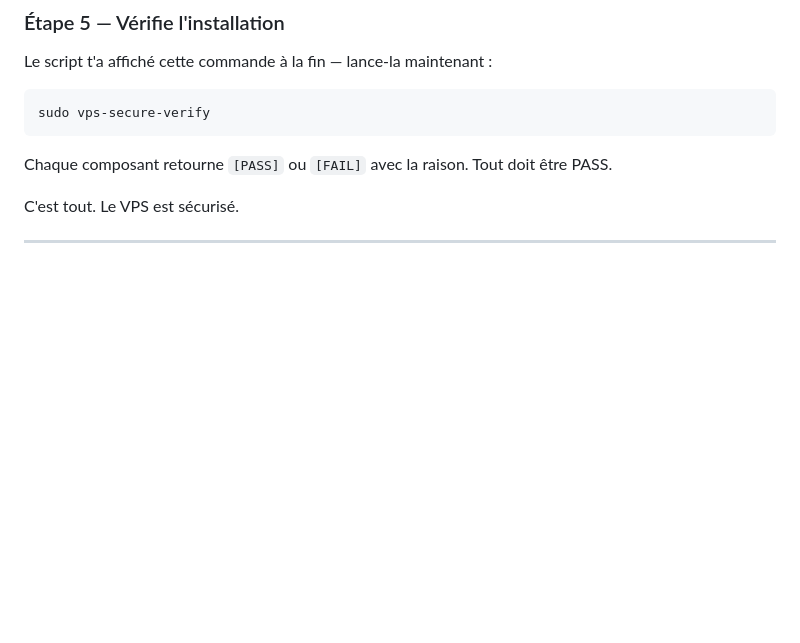
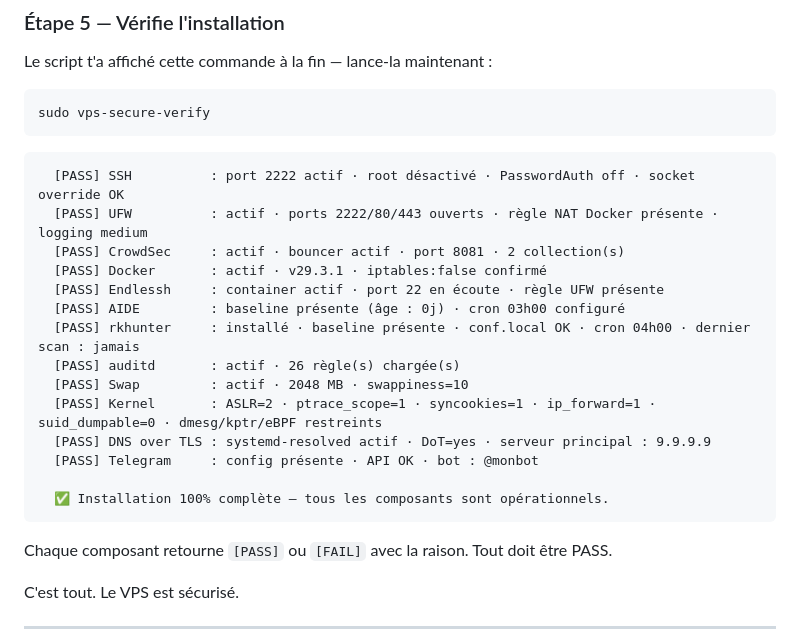
Before and after one commit to rockballslab/vps-secure, a Markdown page: README.md, the part around the change. Rendered like a GitHub page; blank space fills up the shorter version.

````diff
--- a/README.md
+++ b/README.md
@@ -150,6 +150,23 @@ Le script t'a affiché cette commande à la fin — lance-la maintenant :
 
 ```bash
 sudo vps-secure-verify
+```
+
+```
+  [PASS] SSH          : port 2222 actif · root désactivé · PasswordAuth off · socket override OK
+  [PASS] UFW          : actif · ports 2222/80/443 ouverts · règle NAT Docker présente · logging medium
+  [PASS] CrowdSec     : actif · bouncer actif · port 8081 · 2 collection(s)
+  [PASS] Docker       : actif · v29.3.1 · iptables:false confirmé
+  [PASS] Endlessh     : container actif · port 22 en écoute · règle UFW présente
+  [PASS] AIDE         : baseline présente (âge : 0j) · cron 03h00 configuré
+  [PASS] rkhunter     : installé · baseline présente · conf.local OK · cron 04h00 · dernier scan : jamais
+  [PASS] auditd       : actif · 26 règle(s) chargée(s)
+  [PASS] Swap         : actif · 2048 MB · swappiness=10
+  [PASS] Kernel       : ASLR=2 · ptrace_scope=1 · syncookies=1 · ip_forward=1 · suid_dumpable=0 · dmesg/kptr/eBPF restreints
+  [PASS] DNS over TLS : systemd-resolved actif · DoT=yes · serveur principal : 9.9.9.9
+  [PASS] Telegram     : config présente · API OK · bot : @monbot
+
+  ✅ Installation 100% complète — tous les composants sont opérationnels.
 ```
 
 Chaque composant retourne `[PASS]` ou `[FAIL]` avec la raison. Tout doit être PASS.
````
